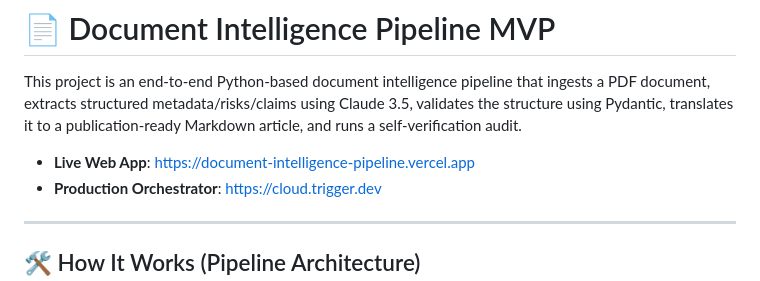
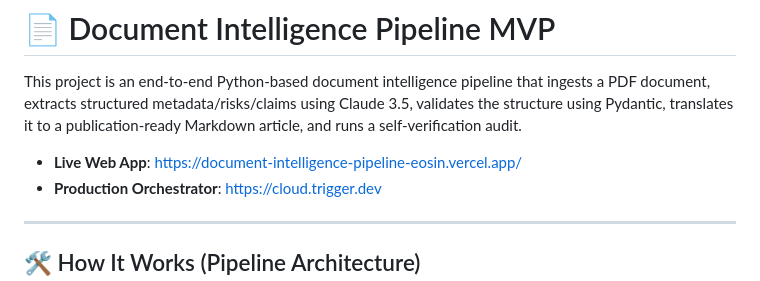
Before and after one commit to suni608/document-intelligence-pipeline, a Markdown page: README.md, the part around the change. GitHub-like rendering.

```diff
--- a/README.md
+++ b/README.md
@@ -2,7 +2,7 @@
 
 This project is an end-to-end Python-based document intelligence pipeline that ingests a PDF document, extracts structured metadata/risks/claims using Claude 3.5, validates the structure using Pydantic, translates it to a publication-ready Markdown article, and runs a self-verification audit.
 
-* **Live Web App**: [https://document-intelligence-pipeline.vercel.app](https://document-intelligence-pipeline.vercel.app)
+* **Live Web App**: https://document-intelligence-pipeline-eosin.vercel.app/
 * **Production Orchestrator**: [https://cloud.trigger.dev](https://cloud.trigger.dev)
 
 ---
```
